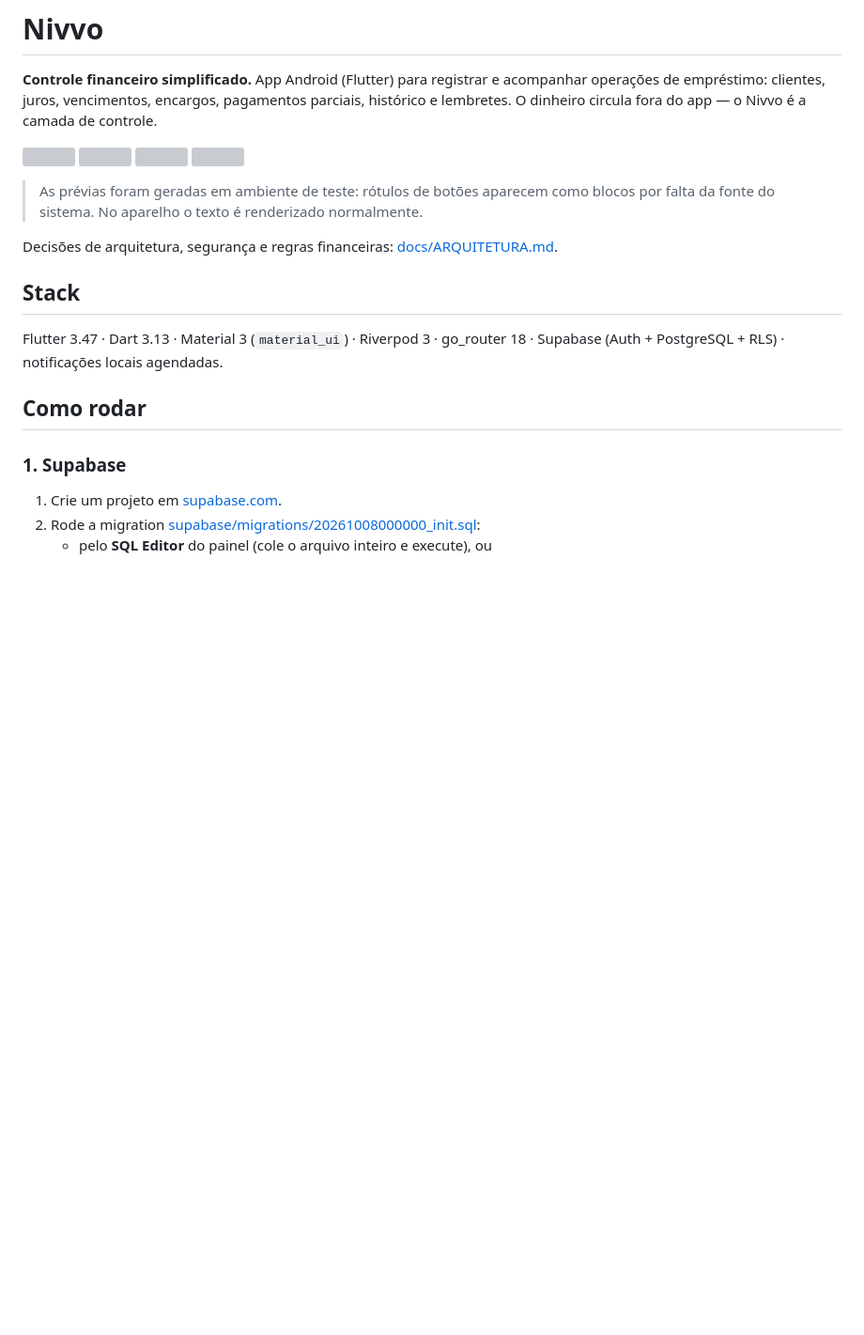
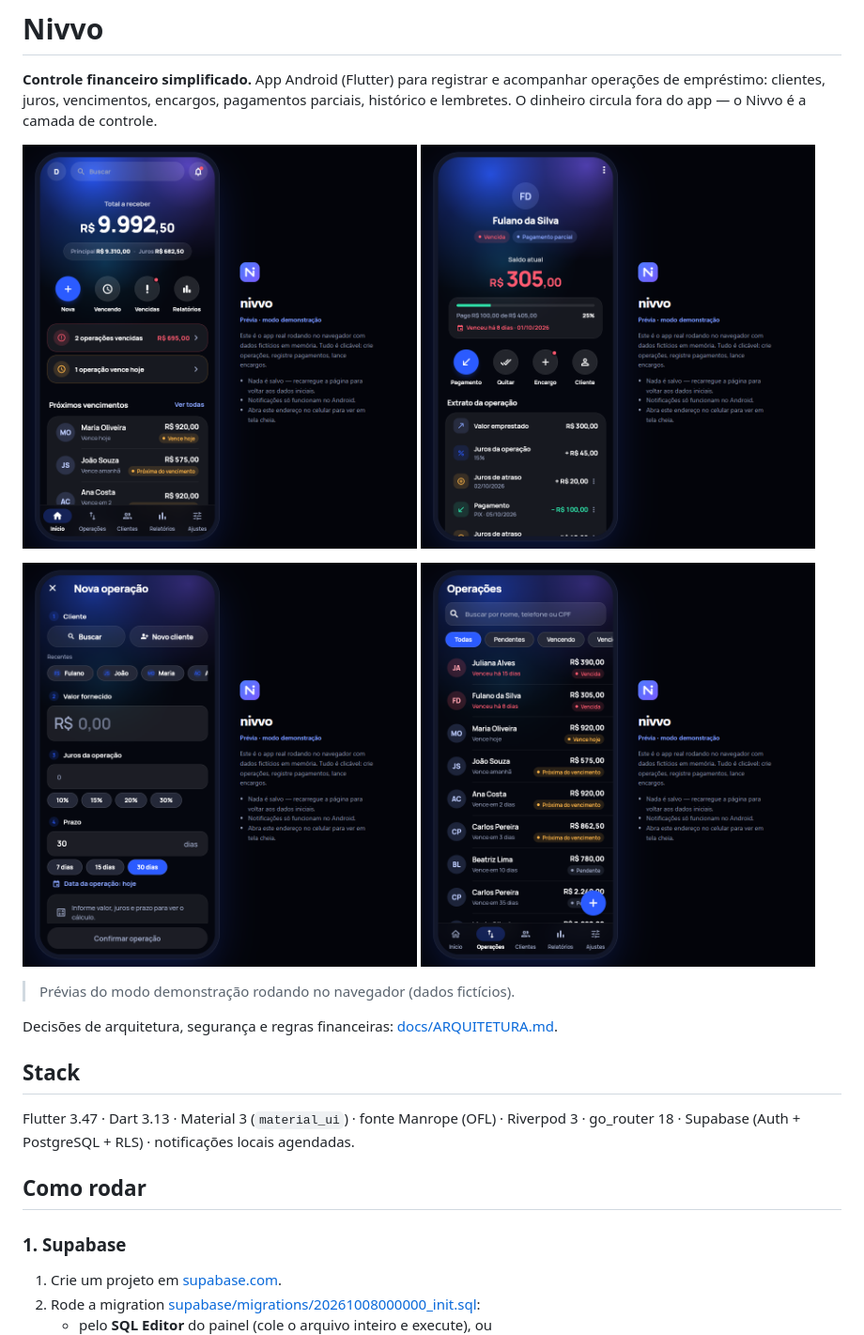
Before and after one commit to Smellout/nivvo, a Markdown page: README.md, the part around the change. Shown at 94% size. GitHub-like rendering; pictures changed too: docs/telas/detalhes.png (added), docs/telas/inicio.png (added), docs/telas/nova_operacao.png (added); blank space fills up the shorter version; grey boxes are pictures that could not be loaded.

Commit message:
Atualiza prévias das telas no README com o novo visual
Co-Authored-By: Claude Opus 5.5 <noreply@anthropic.com>

```diff
--- a/README.md
+++ b/README.md
@@ -5,20 +5,21 @@ empréstimo: clientes, juros, vencimentos, encargos, pagamentos parciais, histó
 O dinheiro circula fora do app — o Nivvo é a camada de controle.
 
 <p>
-  <img src="docs/telas/dashboard_dark.png" width="200">
-  <img src="docs/telas/new_loan_filled.png" width="200">
-  <img src="docs/telas/loan_detail.png" width="200">
-  <img src="docs/telas/dashboard_light.png" width="200">
+  <img src="docs/telas/inicio.png" width="420">
+  <img src="docs/telas/detalhes.png" width="420">
+</p>
+<p>
+  <img src="docs/telas/nova_operacao.png" width="420">
+  <img src="docs/telas/operacoes.png" width="420">
 </p>
 
-> As prévias foram geradas em ambiente de teste: rótulos de botões aparecem como blocos por falta da
-> fonte do sistema. No aparelho o texto é renderizado normalmente.
+> Prévias do modo demonstração rodando no navegador (dados fictícios).
 
 Decisões de arquitetura, segurança e regras financeiras: [docs/ARQUITETURA.md](docs/ARQUITETURA.md).
 
 ## Stack
 
-Flutter 3.47 · Dart 3.13 · Material 3 (`material_ui`) · Riverpod 3 · go_router 18 · Supabase (Auth + PostgreSQL + RLS) ·
+Flutter 3.47 · Dart 3.13 · Material 3 (`material_ui`) · fonte Manrope (OFL) · Riverpod 3 · go_router 18 · Supabase (Auth + PostgreSQL + RLS) ·
 notificações locais agendadas.
 
 ## Como rodar
```
